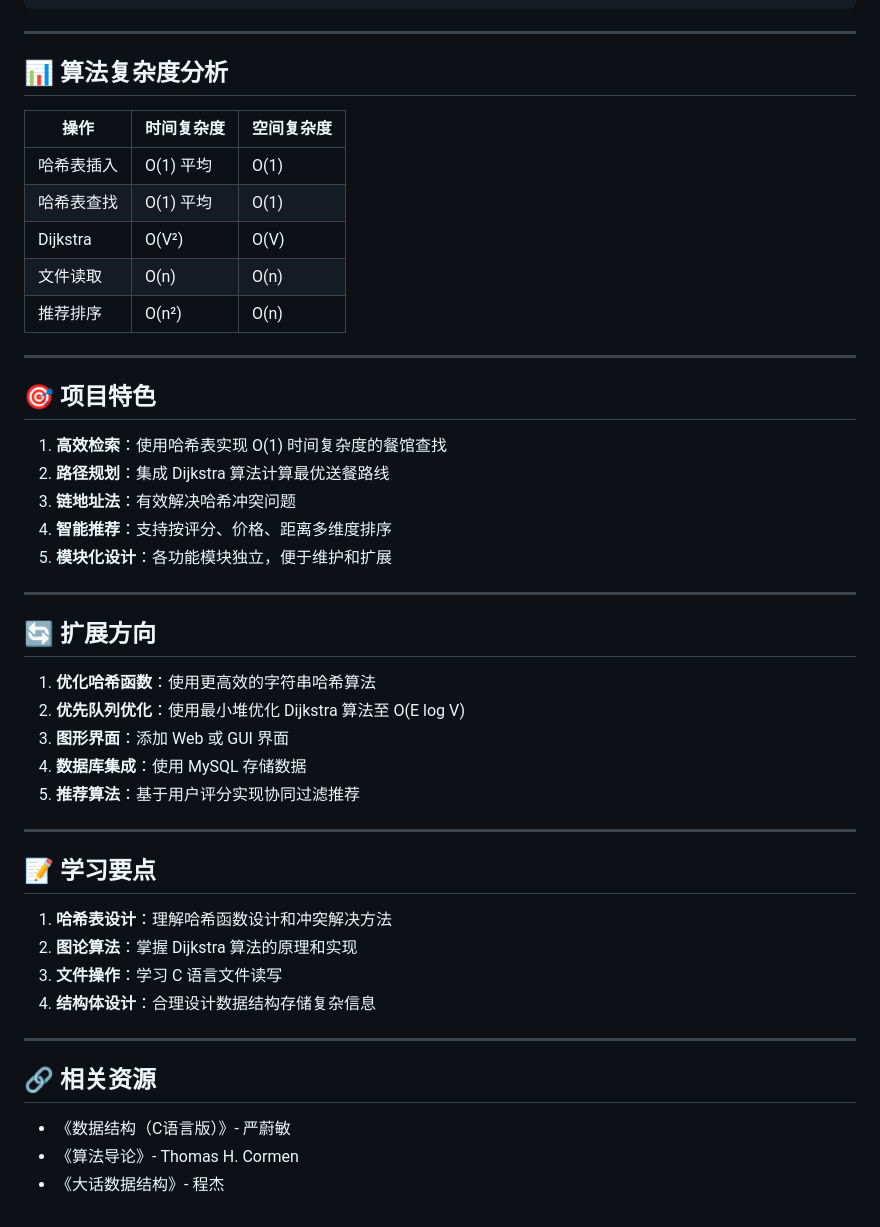
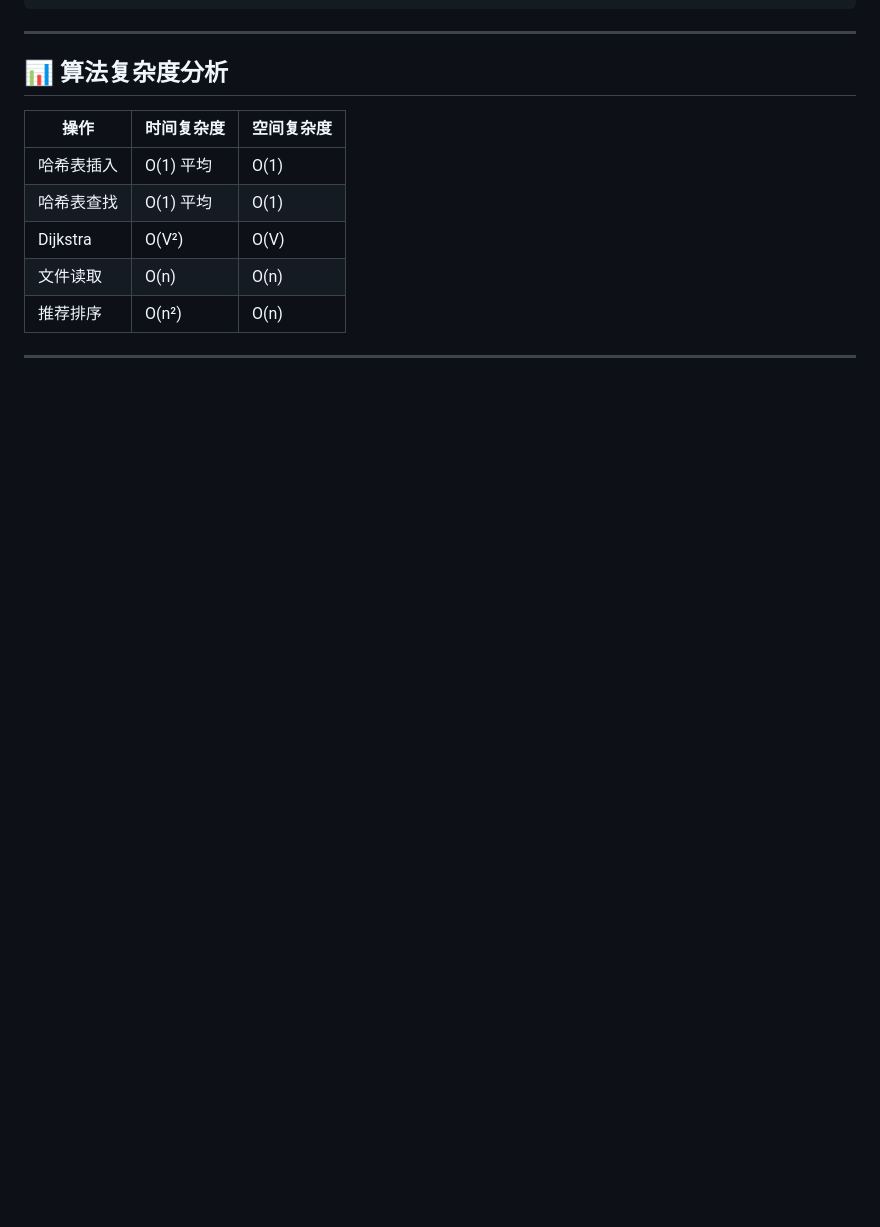
Before and after one commit to lsy0316/Undergraduate-CS-Projects, a Markdown page: Meituan Restaurant Recommendation System/README.md, the part around the change. Rendered like a GitHub page; blank space fills up the shorter version.

```diff
--- a/Meituan Restaurant Recommendation System/README.md
+++ b/Meituan Restaurant Recommendation System/README.md
@@ -314,38 +314,3 @@ Top 5 Recommended Restaurants (sorted by score):
 | 推荐排序 | O(n²) | O(n) |
 
 ---
-
-## 🎯 项目特色
-
-1. **高效检索**：使用哈希表实现 O(1) 时间复杂度的餐馆查找
-2. **路径规划**：集成 Dijkstra 算法计算最优送餐路线
-3. **链地址法**：有效解决哈希冲突问题
-4. **智能推荐**：支持按评分、价格、距离多维度排序
-5. **模块化设计**：各功能模块独立，便于维护和扩展
-
----
-
-## 🔄 扩展方向
-
-1. **优化哈希函数**：使用更高效的字符串哈希算法
-2. **优先队列优化**：使用最小堆优化 Dijkstra 算法至 O(E log V)
-3. **图形界面**：添加 Web 或 GUI 界面
-4. **数据库集成**：使用 MySQL 存储数据
-5. **推荐算法**：基于用户评分实现协同过滤推荐
-
----
-
-## 📝 学习要点
-
-1. **哈希表设计**：理解哈希函数设计和冲突解决方法
-2. **图论算法**：掌握 Dijkstra 算法的原理和实现
-3. **文件操作**：学习 C 语言文件读写
-4. **结构体设计**：合理设计数据结构存储复杂信息
-
----
-
-## 🔗 相关资源
-
-- 《数据结构（C语言版）》- 严蔚敏
-- 《算法导论》- Thomas H. Cormen
-- 《大话数据结构》- 程杰
```
